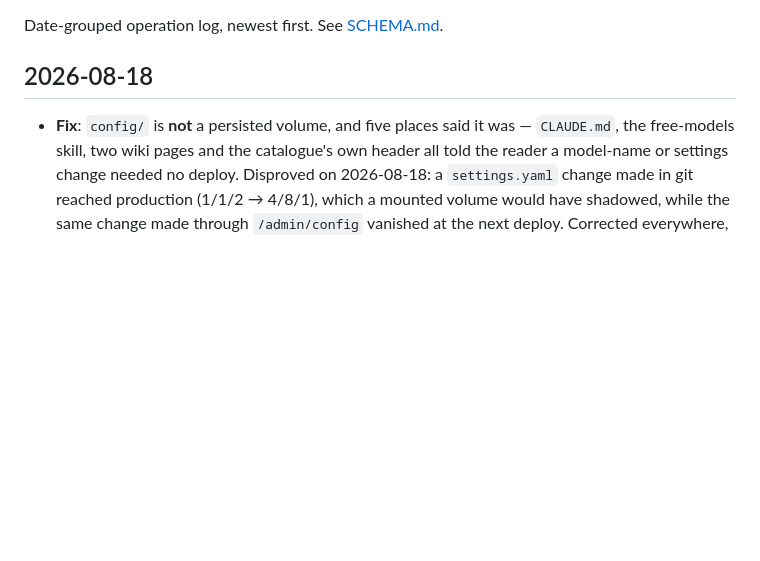
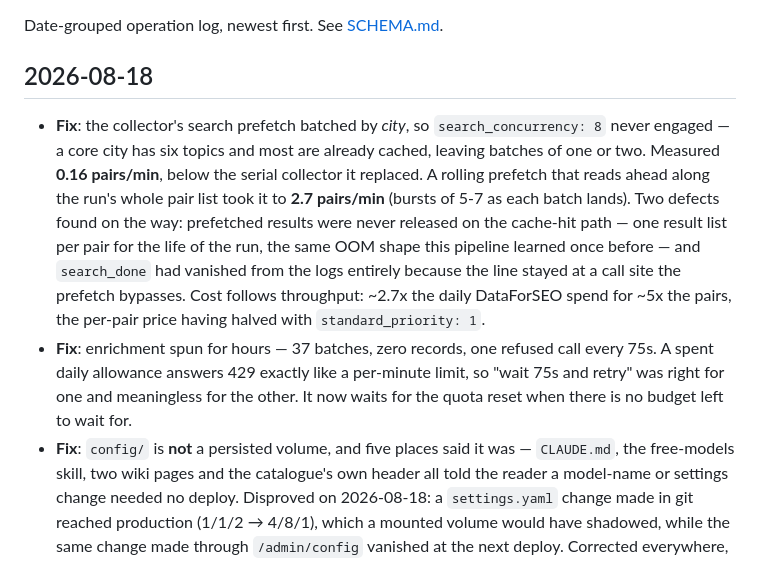
Before and after one commit to frkandris/community-scraper, a Markdown page: docs/wiki/log.md, the part around the change. GitHub-like rendering; blank space fills up the shorter version.

Commit message:
docs(wiki): the collector's throughput, measured before and after

```diff
--- a/docs/wiki/log.md
+++ b/docs/wiki/log.md
@@ -3,6 +3,8 @@
 Date-grouped operation log, newest first. See [SCHEMA.md](SCHEMA.md).
 
 ## 2026-08-18
+- **Fix**: the collector's search prefetch batched by *city*, so `search_concurrency: 8` never engaged — a core city has six topics and most are already cached, leaving batches of one or two. Measured **0.16 pairs/min**, below the serial collector it replaced. A rolling prefetch that reads ahead along the run's whole pair list took it to **2.7 pairs/min** (bursts of 5-7 as each batch lands). Two defects found on the way: prefetched results were never released on the cache-hit path — one result list per pair for the life of the run, the same OOM shape this pipeline learned once before — and `search_done` had vanished from the logs entirely because the line stayed at a call site the prefetch bypasses. Cost follows throughput: ~2.7x the daily DataForSEO spend for ~5x the pairs, the per-pair price having halved with `standard_priority: 1`.
+- **Fix**: enrichment spun for hours — 37 batches, zero records, one refused call every 75s. A spent daily allowance answers 429 exactly like a per-minute limit, so "wait 75s and retry" was right for one and meaningless for the other. It now waits for the quota reset when there is no budget left to wait for.
 - **Fix**: `config/` is **not** a persisted volume, and five places said it was — `CLAUDE.md`, the free-models skill, two wiki pages and the catalogue's own header all told the reader a model-name or settings change needed no deploy. Disproved on 2026-08-18: a `settings.yaml` change made in git reached production (1/1/2 → 4/8/1), which a mounted volume would have shadowed, while the same change made through `/admin/config` vanished at the next deploy. Corrected everywhere, and the settings editor is read-only.
 - **Update**: the free-models skill now also searches for free tiers **outside** the fleet — `check_free_models.py` can only ask providers we already hold a key for, so it cannot notice a new one. Candidates recurring in 2026-08 listings and absent from our catalogue: SambaNova, NVIDIA NIM, SiliconFlow. The skill also carries a warning that `rpd` was written from vendor docs and is not self-correcting: a search reported Groq's free tier at 1,000 requests/day against our configured 14,400, which would have the router plan for fourteen times the real allowance.
 - **Creation**: [[continuous-worker]] — the twin time windows are gone. Both existed for reasons that had expired: DeepSeek's off-peak discount (extraction runs on a free fleet now) and a belief that DataForSEO was cheaper at some hours — checked against their pricing and false, it is priced by queue. What is left is one condition, not a schedule: free quota left → extract, none left → collect, with the collector watching for the 00:00 UTC reset through a new `should_stop` predicate on `run_pipeline`. A restart is now indistinguishable from a continuation, which is what stops a deploy from costing a collection run (2026-08-17: three collector runs died as `run cancelled` with 0 pairs, and the day yielded 206 pairs instead of ~800). Operating it moved to `/v1/control/{status,run,stop,resume}` with its own key, deliberately outside the OpenAI-compatible surface, and `launch_pipeline_run()` is now the single place a run is started. Ten defects across three review rounds, two of them introduced by the previous round's fix — the worst would have re-bought all 45,570 pairs of search by inheriting the admin form's Full Refresh defaults.
```
